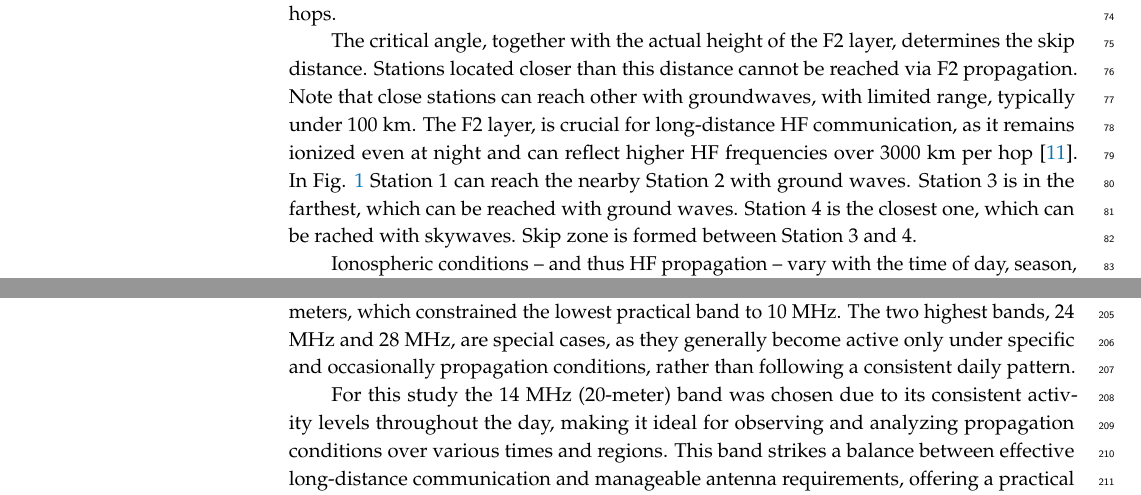
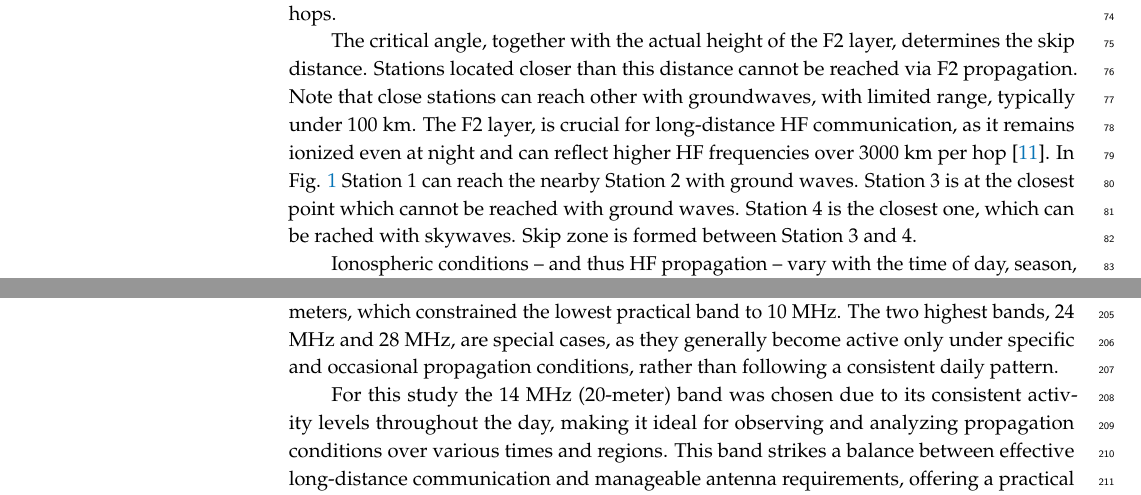
Before and after one commit to Antiemes/AIS_2024_FT8, a LaTeX paper (vakulya-signals2025-ft8.tex): two parts of pages 3 and 6 of 12, joined at a grey line, cut so that both start at the same text. Compiled offline with pdfLaTeX.

Commit message:
typo, lofasz

```diff
--- a/vakulya-signals2025-ft8.tex
+++ b/vakulya-signals2025-ft8.tex
@@ -200,7 +200,7 @@ The F2 layer, is crucial for long-distance HF communication, as it remains
 ionized even at night and can reflect higher HF frequencies over 3000 km per
 hop \cite{lusis1983hf}.
 In Fig. \ref{fig-layers} Station 1 can reach the nearby Station 2 with ground waves.
-Station 3 is in the farthest, which can be reached with ground waves. Station 4
+Station 3 is at the closest point which cannot be reached with ground waves. Station 4
 is the closest one, which can be rached with skywaves. Skip zone is formed between
 Station 3 and 4.
 
@@ -401,7 +401,7 @@ possible, with compromises in gain and simplicity. In this study, the
 target installation area was an attic with a length of 18 meters, which
 constrained the lowest practical band to 10 MHz. The two highest bands, 24 MHz
 and 28 MHz, are special cases, as they generally become active only under
-specific and occasionally propagation conditions, rather than
+specific and occasional propagation conditions, rather than
 following a consistent daily pattern.
 
 For this study the 14 MHz (20-meter) band was chosen due to its consistent
```
Also changed, not shown: fig/layers.png, fig/layers.svg, vakulya-signals2025-ft8.tex (6 more changed lines).
